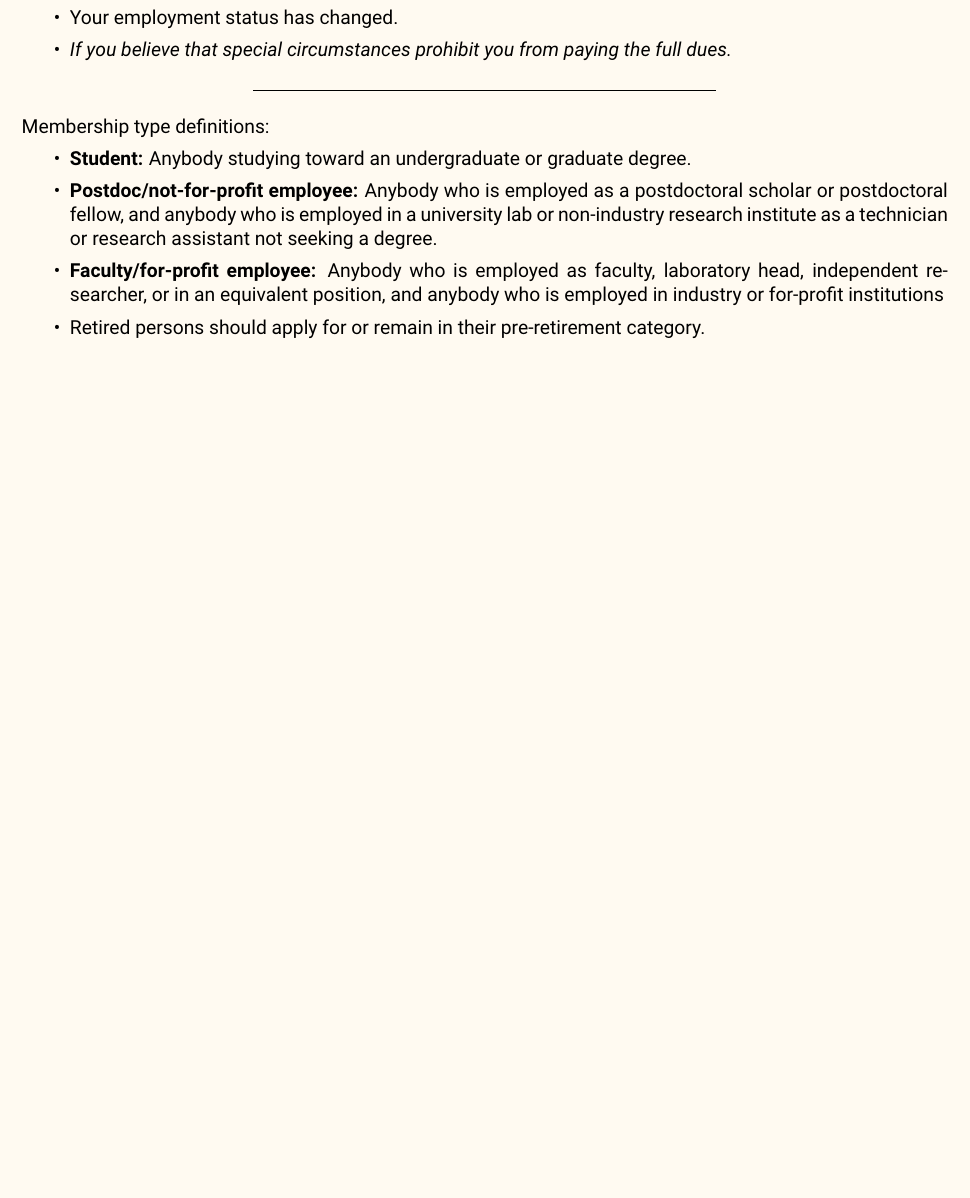
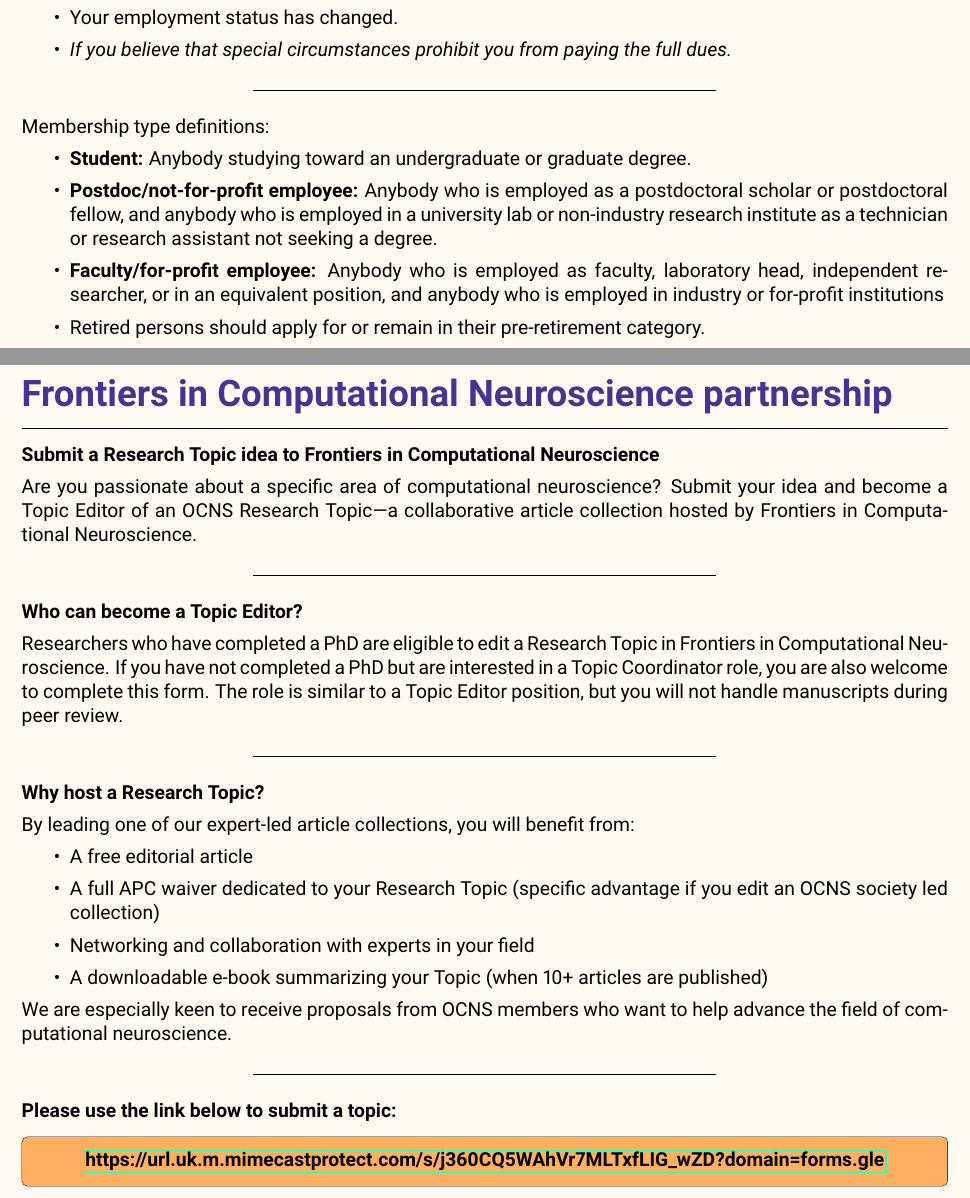
Before and after one commit to cengique/ocns-newsletter, a LaTeX document (2025-autumn/newsletter.tex): part of page 10 of 14 before the commit and two parts of pages 10 and 11 of 15 after it, the two joined at a grey line, cut so that both start at the same text, the shorter picture padded with empty space. Compiled offline with pdfLaTeX.

Commit message:
feat: add frontiers partnership

```diff
--- a/2025-autumn/newsletter.tex
+++ b/2025-autumn/newsletter.tex
@@ -405,6 +405,53 @@
 
 
 \clearpage
+\section*{Frontiers in Computational Neuroscience partnership}%
+\sectionauthor{\vspace{-4ex}}
+
+\textbf{Submit a Research Topic idea to Frontiers in Computational Neuroscience}
+
+Are you passionate about a specific area of computational neuroscience?
+Submit your idea and become a Topic Editor of an OCNS Research Topic---a collaborative article collection hosted by Frontiers in Computational Neuroscience.
+
+\vspace{1ex}
+\centerline{\rule{0.5\textwidth}{0.4pt}}
+\vspace{1ex}
+\textbf{Who can become a Topic Editor?}
+
+Researchers who have completed a PhD are eligible to edit a Research Topic in Frontiers in Computational Neuroscience.
+If you have not completed a PhD but are interested in a Topic Coordinator role, you are also welcome to complete this form.
+The role is similar to a Topic Editor position, but you will not handle manuscripts during peer review.
+
+\vspace{1ex}
+\centerline{\rule{0.5\textwidth}{0.4pt}}
+\vspace{1ex}
+\textbf{Why host a Research Topic?}
+
+By leading one of our expert-led article collections, you will benefit from:
+
+\begin{itemize}
+  \item A free editorial article
+  \item A full APC waiver dedicated to your Research Topic (specific advantage if you edit an OCNS society led collection)
+  \item Networking and collaboration with experts in your field
+  \item A downloadable e-book summarizing your Topic (when 10+ articles are published)
+\end{itemize}
+
+We are especially keen to receive proposals from OCNS members who want to help advance the field of computational neuroscience.
+
+\vspace{1ex}
+\centerline{\rule{0.5\textwidth}{0.4pt}}
+\vspace{1ex}
+\textbf{Please use the link below to submit a topic:}
+
+\begin{center}
+\begin{tcolorbox}[colback=lighterOrange, colframe=black, width=\textwidth, boxrule=0.1mm]
+\begin{center}
+  \href{https://url.uk.m.mimecastprotect.com/s/j360CQ5WAhVr7MLTxfLIG_wZD?domain=forms.gle}{https://url.uk.m.mimecastprotect.com/s/j360CQ5WAhVr7MLTxfLIG\_wZD?domain=forms.gle}
+\end{center}
+\end{tcolorbox}
+\end{center}
+
+\clearpage
 \iffalse{}
 \section*{Initiatives: Software Working Group}%
 \sectionauthor{Co-chairs: Marcel Stimberg, Sorbonne Universite, Paris, France\\
```
Also changed, not shown: 1 other file.
